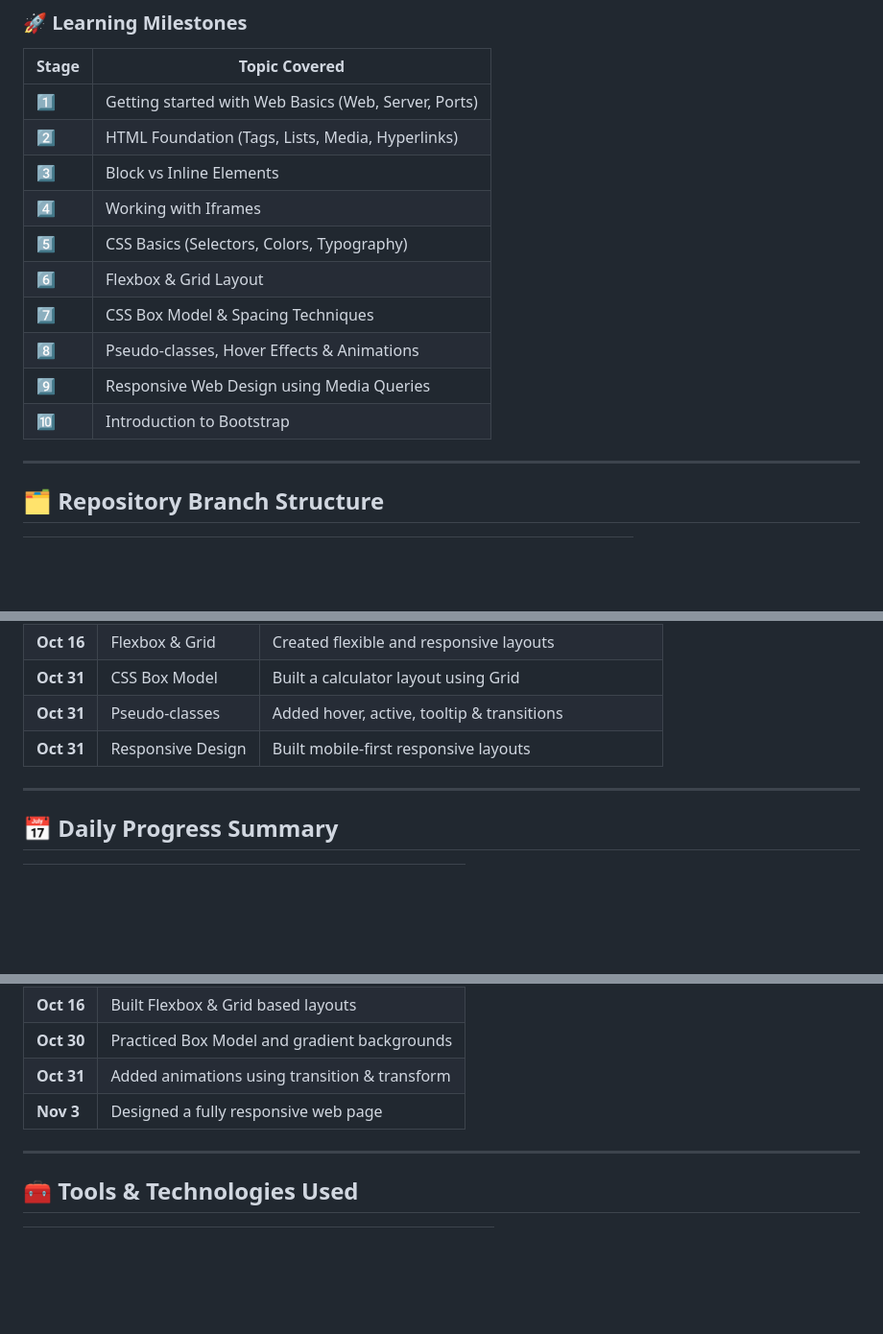
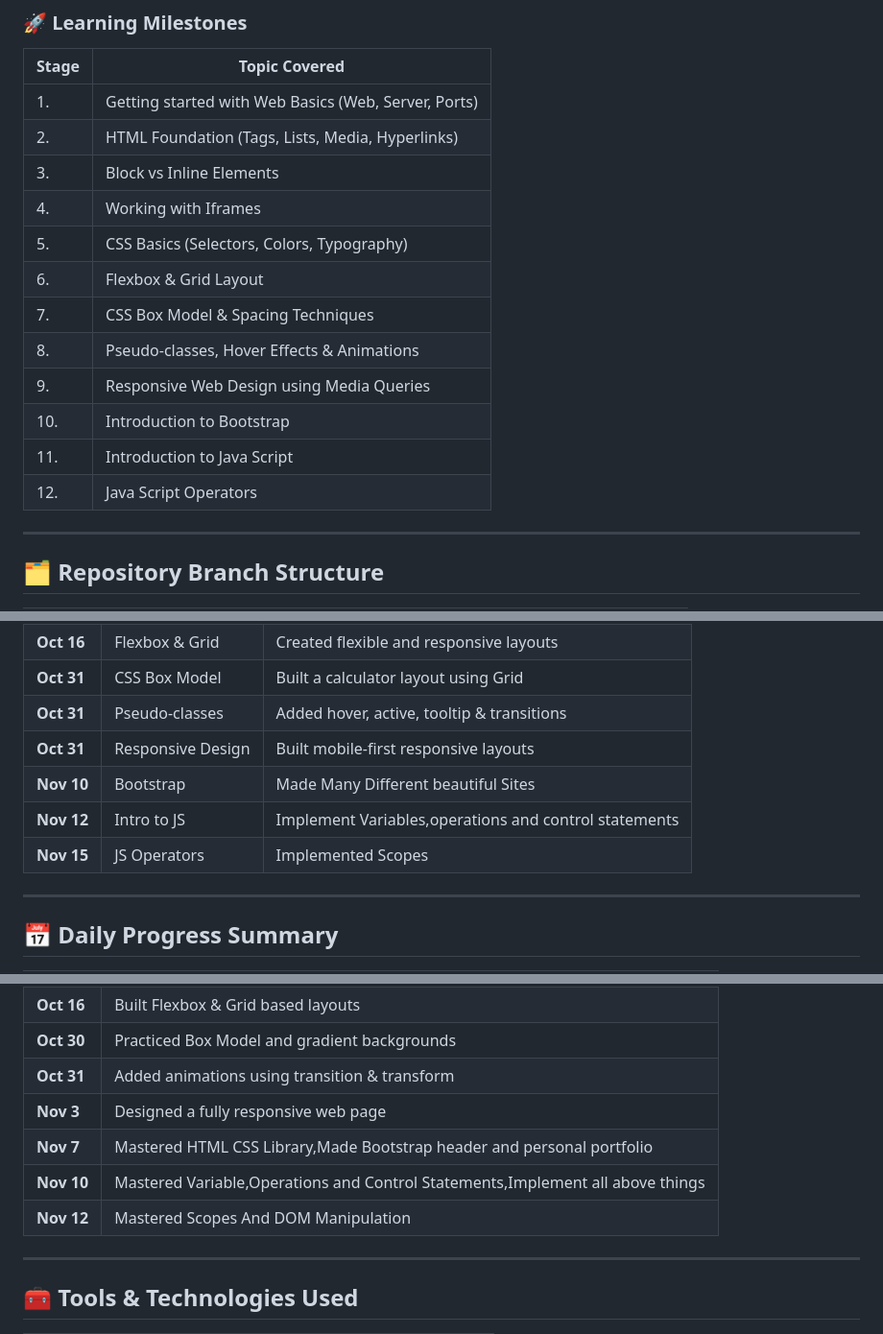
Before and after one commit to dhruv-tiwari-2309/Frontend-Dev, a Markdown page: README.md, 3 parts joined by grey strips. Shown at 96% size. Rendered like a GitHub page; blank space fills up the shorter version.

```diff
--- a/README.md
+++ b/README.md
@@ -13,16 +13,19 @@ The course builds a strong understanding of the core frontend stack starting fro
 ### 🚀 Learning Milestones
 | Stage | Topic Covered |
 |------|---------------|
-| 1️⃣ | Getting started with Web Basics (Web, Server, Ports) |
-| 2️⃣ | HTML Foundation (Tags, Lists, Media, Hyperlinks) |
-| 3️⃣ | Block vs Inline Elements |
-| 4️⃣ | Working with Iframes |
-| 5️⃣ | CSS Basics (Selectors, Colors, Typography) |
-| 6️⃣ | Flexbox & Grid Layout |
-| 7️⃣ | CSS Box Model & Spacing Techniques |
-| 8️⃣ | Pseudo-classes, Hover Effects & Animations |
-| 9️⃣ | Responsive Web Design using Media Queries |
-| 🔟 | Introduction to Bootstrap |
+| 1. | Getting started with Web Basics (Web, Server, Ports) |
+| 2. | HTML Foundation (Tags, Lists, Media, Hyperlinks) |
+| 3. | Block vs Inline Elements |
+| 4. | Working with Iframes |
+| 5. | CSS Basics (Selectors, Colors, Typography) |
+| 6. | Flexbox & Grid Layout |
+| 7. | CSS Box Model & Spacing Techniques |
+| 8. | Pseudo-classes, Hover Effects & Animations |
+| 9. | Responsive Web Design using Media Queries |
+| 10. | Introduction to Bootstrap |
+| 11. | Introduction to Java Script
+| 12. | Java Script Operators
+
 
 ---
 
@@ -56,6 +60,9 @@ The course builds a strong understanding of the core frontend stack starting fro
 | **Oct 31** | CSS Box Model | Built a calculator layout using Grid |
 | **Oct 31** | Pseudo-classes | Added hover, active, tooltip & transitions |
 | **Oct 31** | Responsive Design | Built mobile-first responsive layouts |
+| **Nov 10** | Bootstrap | Made Many Different beautiful Sites |
+| **Nov 12** | Intro to JS | Implement Variables,operations and control statements |
+| **Nov 15** | JS Operators | Implemented Scopes |
 
 ---
 
@@ -70,6 +77,10 @@ The course builds a strong understanding of the core frontend stack starting fro
 | **Oct 30** | Practiced Box Model and gradient backgrounds |
 | **Oct 31** | Added animations using transition & transform |
 | **Nov 3** | Designed a fully responsive web page |
+| **Nov 7** | Mastered HTML CSS Library,Made Bootstrap header and personal portfolio |
+| **Nov 10** | Mastered Variable,Operations and Control Statements,Implement all above things |
+| **Nov 12** | Mastered Scopes And DOM Manipulation |
+
 
 ---
 
```
Also changed, not shown: other parts of README.md (+1 -0 lines).
